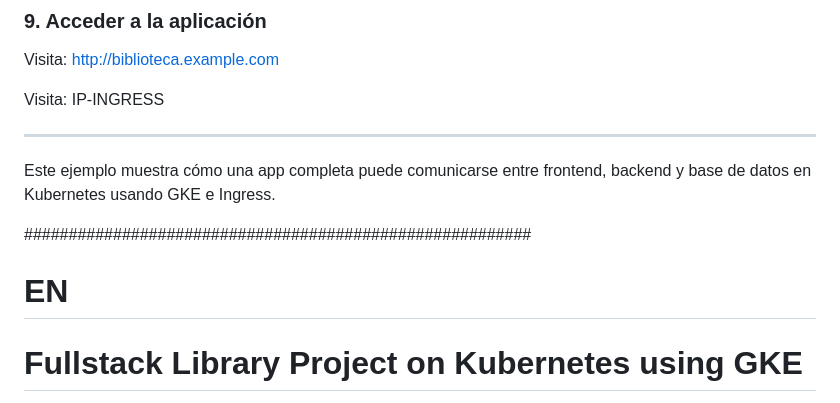
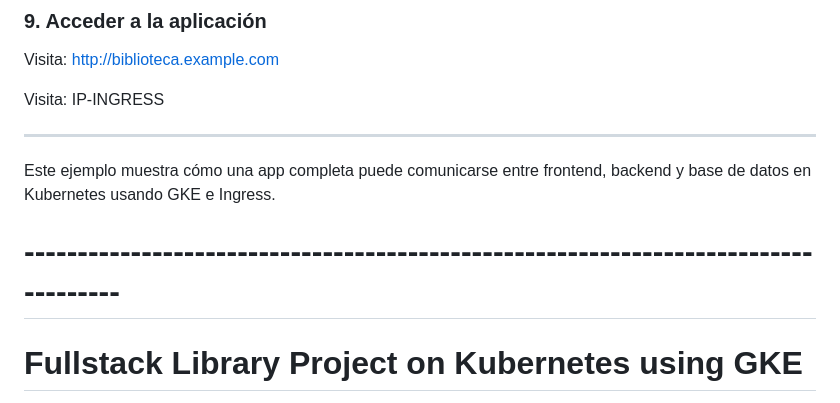
Before and after one commit to lionelhops/kubernetes-test-k8s-GKE, a Markdown page: README.md, the part around the change. GitHub-like rendering.

```diff
--- a/README.md
+++ b/README.md
@@ -116,9 +116,7 @@ Visita: IP-INGRESS
 
 Este ejemplo muestra cómo una app completa puede comunicarse entre frontend, backend y base de datos en Kubernetes usando GKE e Ingress.
 
-
-#########################################################
-# EN
+# -----------------------------------------------------------------------------------
 
 # Fullstack Library Project on Kubernetes using GKE
 
```
